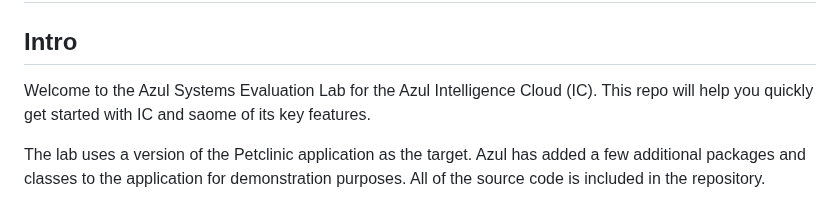
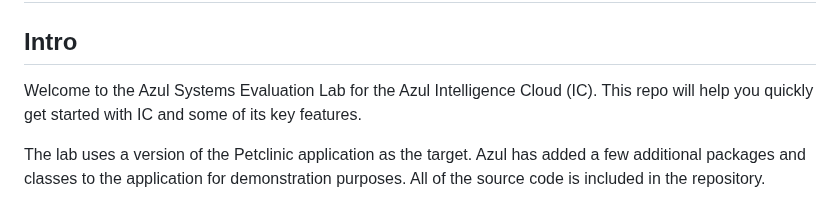
Before and after one commit to AzulSystems/IntelligenceCloudEvaluationLab, a Markdown page: readme.md, the part around the change. Rendered like a GitHub page.

```diff
--- a/readme.md
+++ b/readme.md
@@ -2,7 +2,7 @@
 
 ## Intro
 
-Welcome to the Azul Systems Evaluation Lab for the Azul Intelligence Cloud (IC). This repo will help you quickly get started with IC and saome of its key features.
+Welcome to the Azul Systems Evaluation Lab for the Azul Intelligence Cloud (IC). This repo will help you quickly get started with IC and some of its key features.
 
 The lab uses a version of the Petclinic application as the target. Azul has added a few additional packages and classes to the application for demonstration purposes. All of the source code is included in the repository.
 
```
